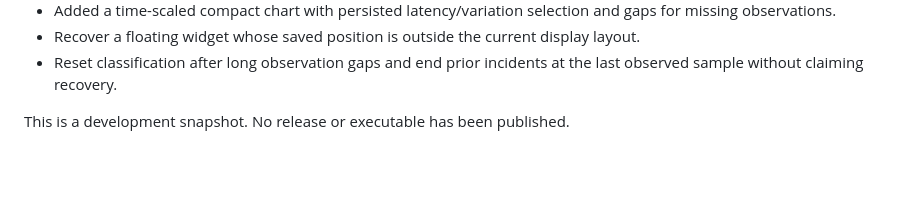
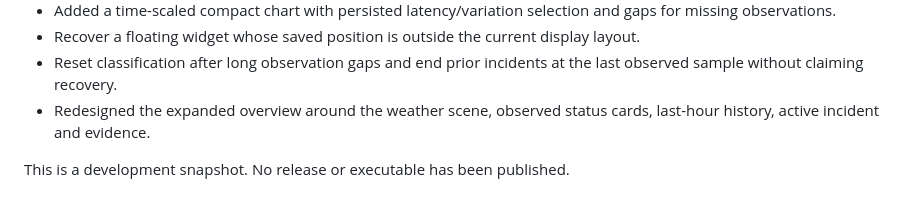
Before and after one commit to santiagorestrepo14/Network_Weather, a Markdown page: CHANGELOG.md, the part around the change. GitHub-like rendering; blank space fills up the shorter version.

```diff
--- a/CHANGELOG.md
+++ b/CHANGELOG.md
@@ -16,5 +16,6 @@
 - Added a time-scaled compact chart with persisted latency/variation selection and gaps for missing observations.
 - Recover a floating widget whose saved position is outside the current display layout.
 - Reset classification after long observation gaps and end prior incidents at the last observed sample without claiming recovery.
+- Redesigned the expanded overview around the weather scene, observed status cards, last-hour history, active incident and evidence.
 
 This is a development snapshot. No release or executable has been published.
```
Also changed, not shown: README.md (+4 -0 lines), README_ES.md (+4 -0 lines), docs/overview-preview.png (added), 3 other files.
